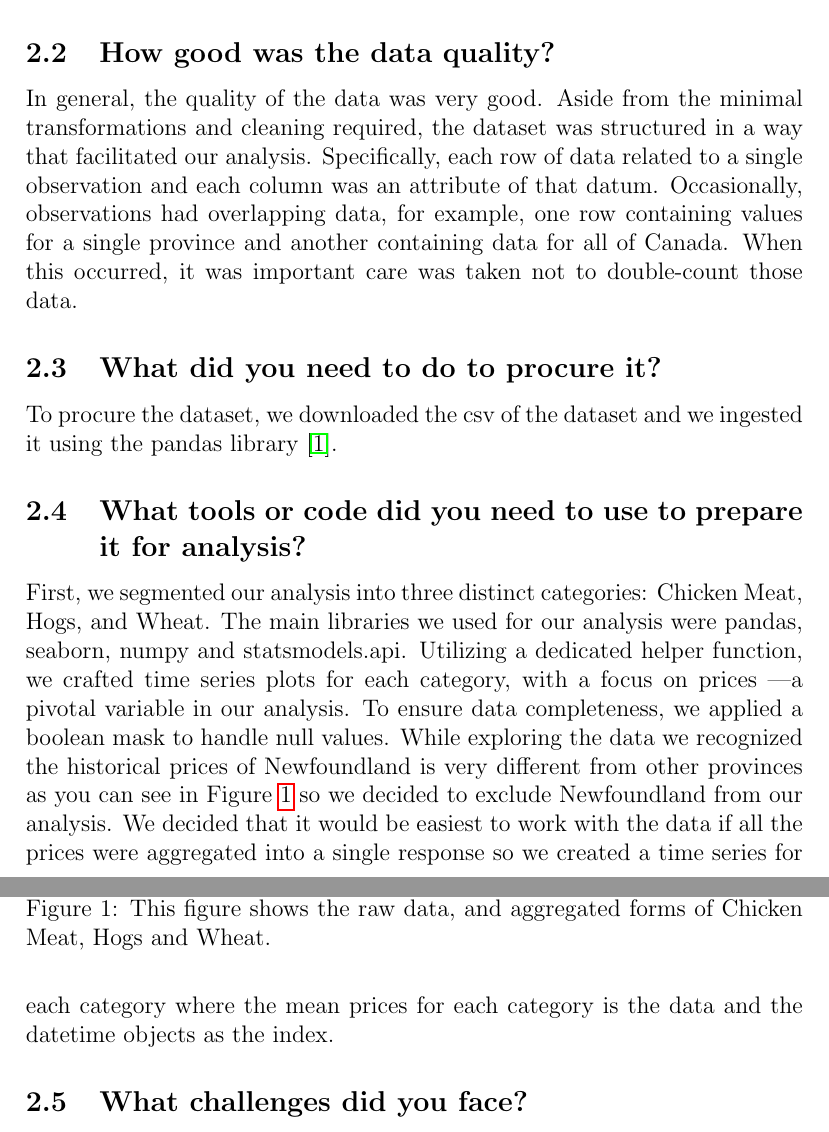
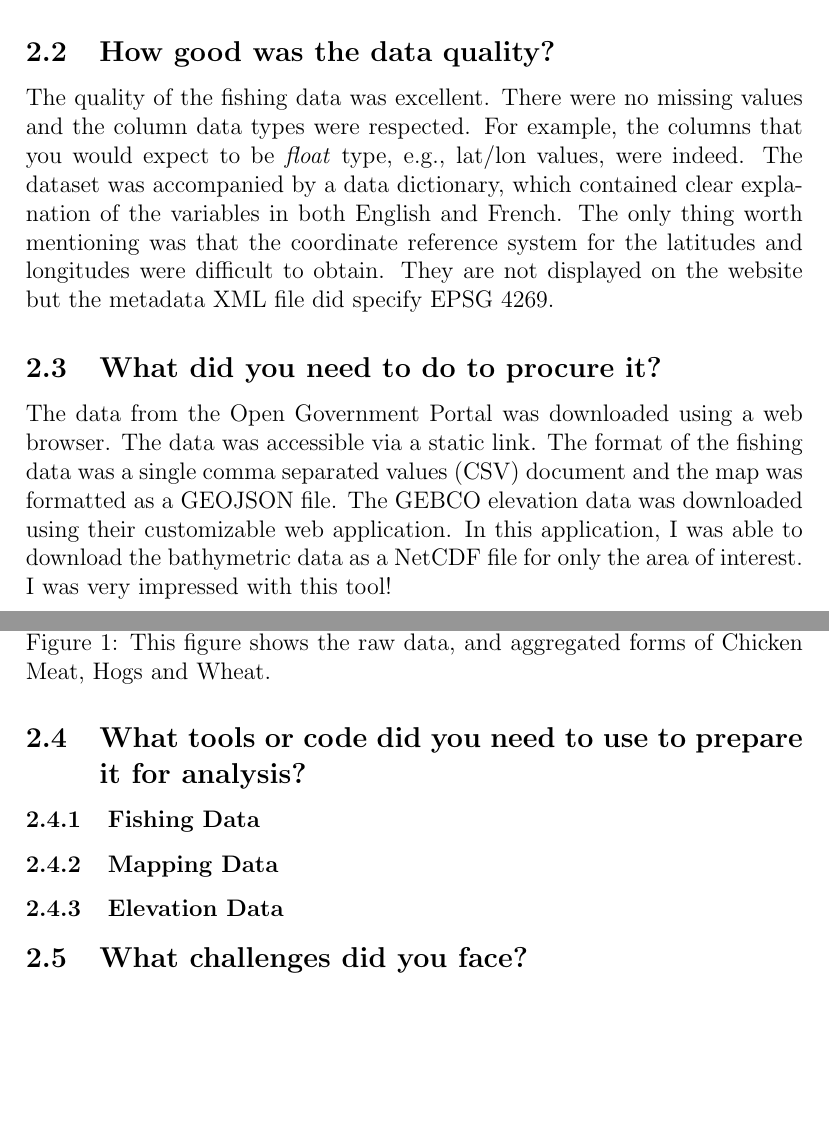
Before and after one commit to davjfish/WatspeedStatsGroupProject, a LaTeX document (main.tex, which reads report/04_data_preparation.tex): two parts of pages 5 and 6 of 11, joined at a grey line, cut so that both start at the same text, the shorter picture padded with empty space. Compiled offline with pdfLaTeX.

Commit message:
data analysis

```diff
--- a/report/04_data_preparation.tex
+++ b/report/04_data_preparation.tex
@@ -6 +4,0 @@ The dataset used in this study is sourced from open data published by the Govern
-The use of open data from a reputable government source enhances transparency and allows for reproducibility in research.
@@ -7,21 +17,32 @@ The use of open data from a reputable government source enhances transparency an
 
 \subsection{How good was the data quality?}
 
-In general, the quality of the data was very good.
-Aside from the minimal transformations and cleaning required, the dataset was structured in a way that facilitated our analysis.
-Specifically, each row of data related to a single observation and each column was an attribute of that datum.
-Occasionally, observations had overlapping data, for example, one row containing values for a single province and another containing data for all of Canada.
-When this occurred, it was important care was taken not to double-count those data.
+The quality of the fishing data was excellent.
+There were no missing values and the column data types were respected.
+For example, the columns that you would expect to be \textit{float} type, e.g., lat/lon values, were indeed.
+The dataset was accompanied by a data dictionary, which contained clear explanation of the variables in both English and French.
+The only thing worth mentioning was that the coordinate reference system for the latitudes and longitudes were difficult to obtain.
+They are not displayed on the website but the metadata XML file did specify EPSG 4269.
 
 \subsection{What did you need to do to procure it?}
 
-To procure the dataset, we downloaded the csv of the dataset and we ingested it using the pandas library~\cite{pandas}.
+The data from the Open Government Portal was downloaded using a web browser.
+The data was accessible via a static link.
+The format of the fishing data was a single comma separated values (CSV) document and the map was formatted as a GEOJSON file.
+The GEBCO elevation data was downloaded using their customizable web application.
+In this application, I was able to download the bathymetric data as a NetCDF file for only the area of interest.
+I was very impressed with this tool!
+
 
 \subsection{What tools or code did you need to use to prepare it for analysis?}
 
-First, we segmented our analysis into three distinct categories: Chicken Meat, Hogs, and Wheat.
-The main libraries we used for our analysis were pandas, seaborn, numpy and statsmodels.api.
-Utilizing a dedicated helper function, we crafted time series plots for each category, with a focus on prices \textemdash a pivotal variable in our analysis.
-To ensure data completeness, we applied a boolean mask to handle null values.
-While exploring the data we recognized the historical prices of Newfoundland is very different from other provinces as you can see in Figure~\ref{fig:chicken_prices} so we decided to exclude Newfoundland from our analysis.
-We decided that it would be easiest to work with the data if all the prices were aggregated into a single response so we created a time series for each category where the mean prices for each category is the data and the datetime objects as the index.
+
+\subsubsection{Fishing Data}
+
+
+
+\subsubsection{Mapping Data}
+
+
+
+\subsubsection{Elevation Data}
```
Also changed, not shown: report/04_data_preparation.tex (34 more changed lines).
